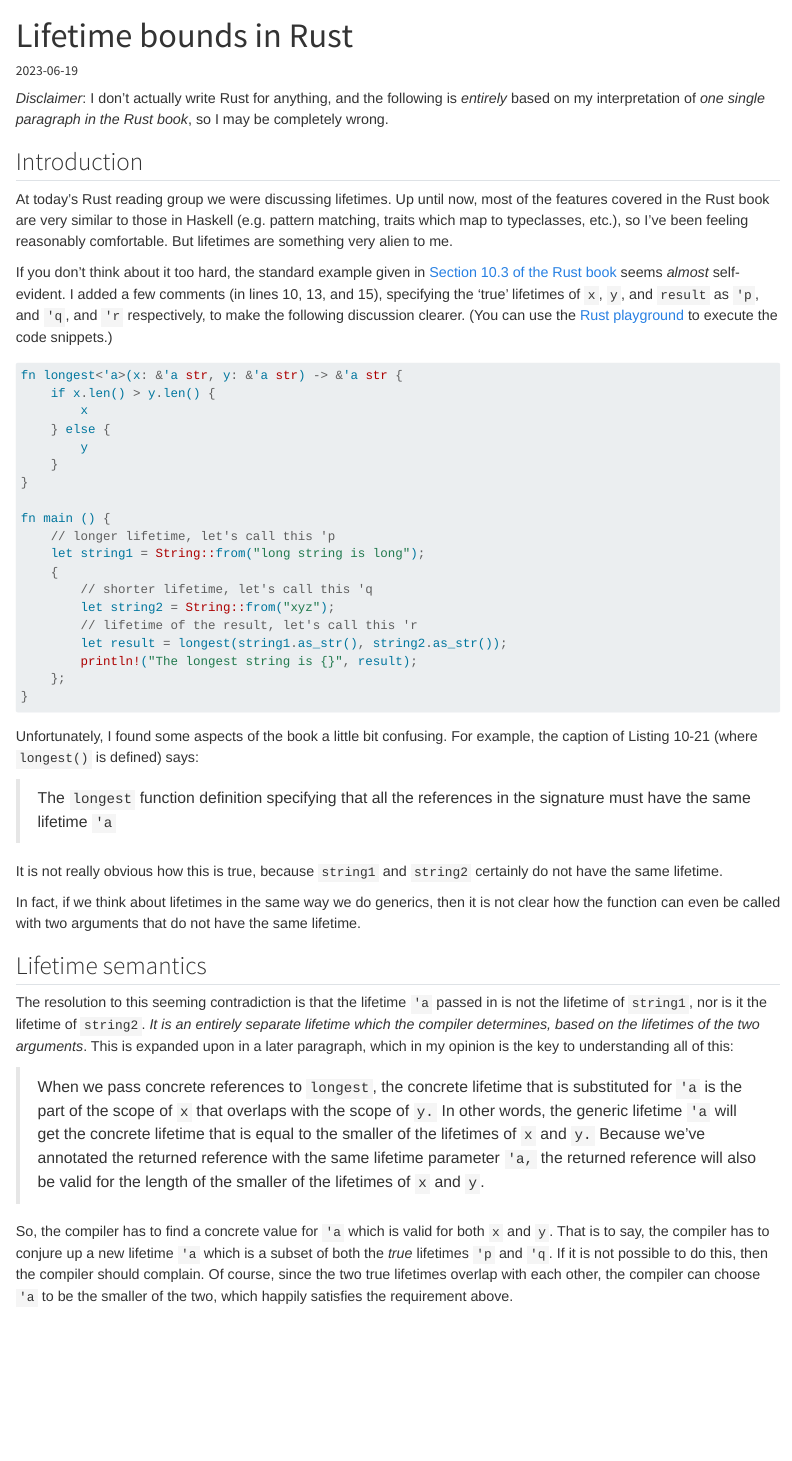
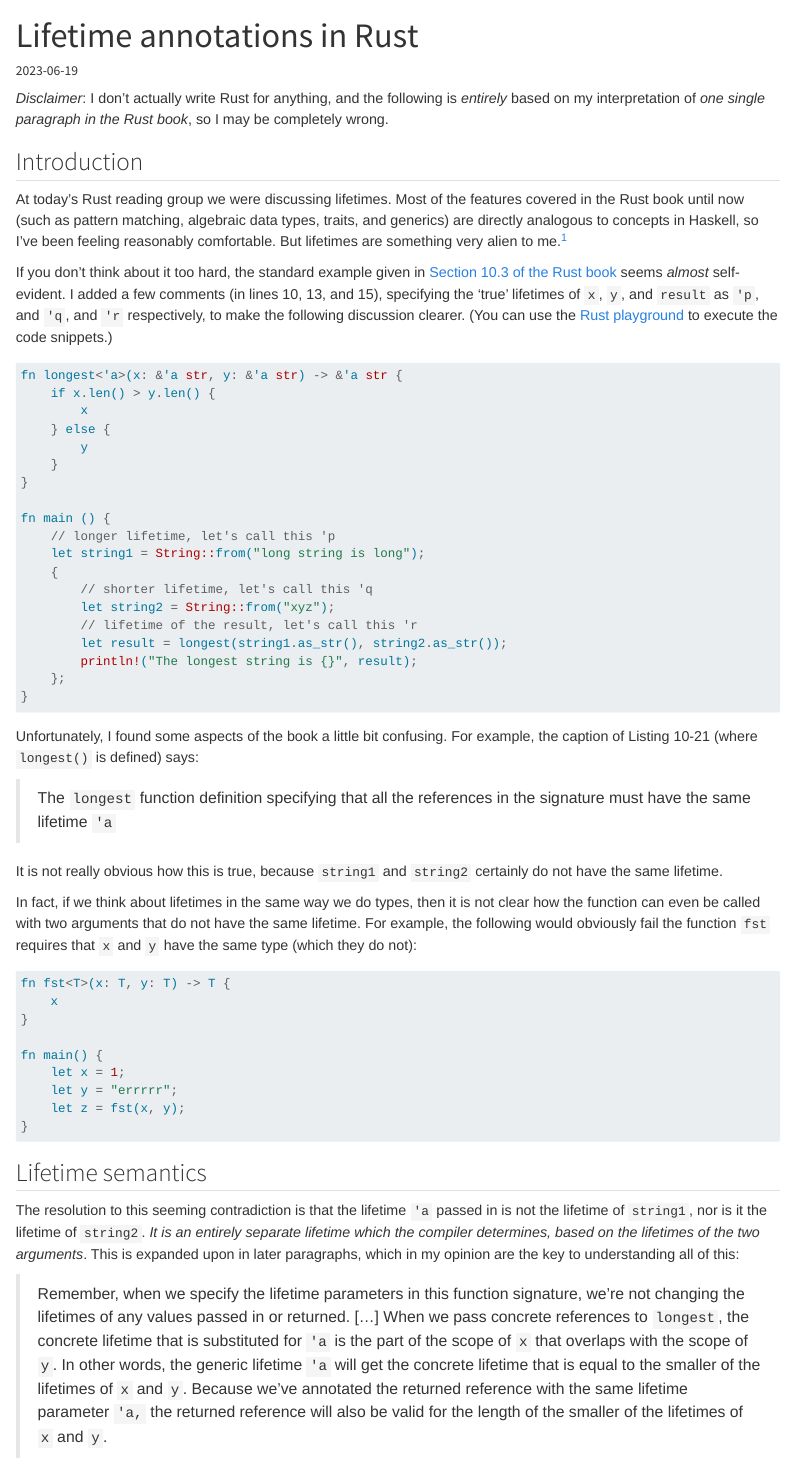
Before and after one commit to yongrenjie/yongrenjie.github.io, a Quarto document (posts/lifetimes/index.qmd): the page in a window 1100 px wide, from its top. Rendered offline with R 4.5, knitr and Pandoc in place of Quarto, with nearby package versions.

Commit message:
Fix some stuff with lifetime post

````diff
--- a/posts/lifetimes/index.qmd
+++ b/posts/lifetimes/index.qmd
@@ -1,5 +1,5 @@
 ---
-title: "Lifetime bounds in Rust"
+title: "Lifetime annotations in Rust"
 date: 2023-06-19
 categories: [rust]
 engine: knitr
@@ -10,8 +10,8 @@ engine: knitr
 ## Introduction
 
 At today's Rust reading group we were discussing lifetimes.
-Up until now, most of the features covered in the Rust book are very similar to those in Haskell (e.g. pattern matching, traits which map to typeclasses, etc.), so I've been feeling reasonably comfortable.
-But lifetimes are something very alien to me.
+Most of the features covered in the Rust book until now (such as pattern matching, algebraic data types, traits, and generics) are directly analogous to concepts in Haskell, so I've been feeling reasonably comfortable.
+But lifetimes are something very alien to me.[^1]
 
 If you don't think about it too hard, the standard example given in [Section 10.3 of the Rust book](https://doc.rust-lang.org/book/ch10-03-lifetime-syntax.html#lifetime-annotations-in-function-signatures) seems *almost* self-evident.
 I added a few comments (in lines 10, 13, and 15), specifying the 'true' lifetimes of `x`, `y`, and `result` as `'p`, and `'q`, and `'r` respectively, to make the following discussion clearer.
@@ -46,16 +46,29 @@ For example, the caption of Listing 10-21 (where `longest()` is defined) says:
 
 It is not really obvious how this is true, because `string1` and `string2` certainly do not have the same lifetime.
 
-In fact, if we think about lifetimes in the same way we do generics, then it is not clear how the function can even be called with two arguments that do not have the same lifetime.
+In fact, if we think about lifetimes in the same way we do types, then it is not clear how the function can even be called with two arguments that do not have the same lifetime.
+For example, the following would obviously fail the function `fst` requires that `x` and `y` have the same type (which they do not):
+
+```{.rust code-line-numbers="true"}
+fn fst<T>(x: T, y: T) -> T {
+    x
+}
+
+fn main() {
+    let x = 1;
+    let y = "errrrr";
+    let z = fst(x, y);
+}
+```
 
 ## Lifetime semantics
 
 The resolution to this seeming contradiction is that the lifetime `'a` passed in is not the lifetime of `string1`, nor is it the lifetime of `string2`.
 *It is an entirely separate lifetime which the compiler determines, based on the lifetimes of the two arguments*.
-This is expanded upon in a later paragraph, which in my opinion is the key to understanding all of this:
+This is expanded upon in later paragraphs, which in my opinion are the key to understanding all of this:
 
-> When we pass concrete references to `longest`, the concrete lifetime that is substituted for `'a` is the part of the scope of `x` that overlaps with the scope of `y.` In other words, the generic lifetime `'a` will get the concrete lifetime that is equal to the smaller of the lifetimes of `x` and `y.` Because we’ve annotated the returned reference with the same lifetime parameter `'a,` the returned reference will also be valid for the length of the smaller of the lifetimes of `x` and `y`.
+> Remember, when we specify the lifetime parameters in this function signature, we’re not changing the lifetimes of any values passed in or returned. [...]
+> When we pass concrete references to `longest`, the concrete lifetime that is substituted for `'a` is the part of the scope of `x` that overlaps with the scope of `y`.
+> In other words, the generic lifetime `'a` will get the concrete lifetime that is equal to the smaller of the lifetimes of `x` and `y`.
+> Because we’ve annotated the returned reference with the same lifetime parameter `'a,` the returned reference will also be valid for the length of the smaller of the lifetimes of `x` and `y`.
 
-So, the compiler has to find a concrete value for `'a` which is valid for both `x` and `y`.
-That is to say, the compiler has to conjure up a new lifetime `'a` which is a subset of both the *true* lifetimes `'p` and `'q`.
-If it is not possible to do this, then the compiler should complain.
````
Also changed, not shown: posts/lifetimes/rust.svg, posts/lifetimes/rust1.png, posts/lifetimes/rust2.png, posts/lifetimes/rust3.png, posts/lifetimes/index.qmd (22 more changed lines).
